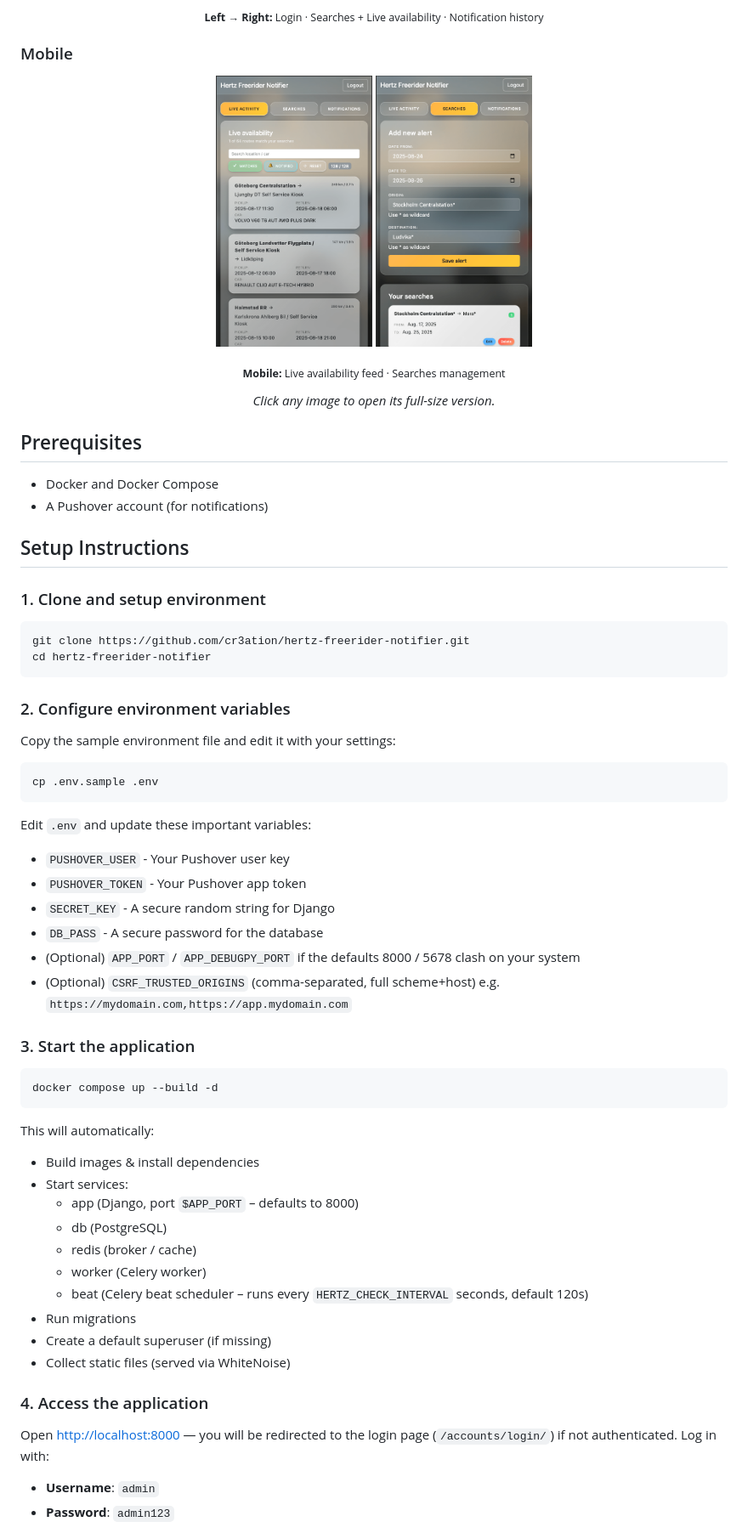
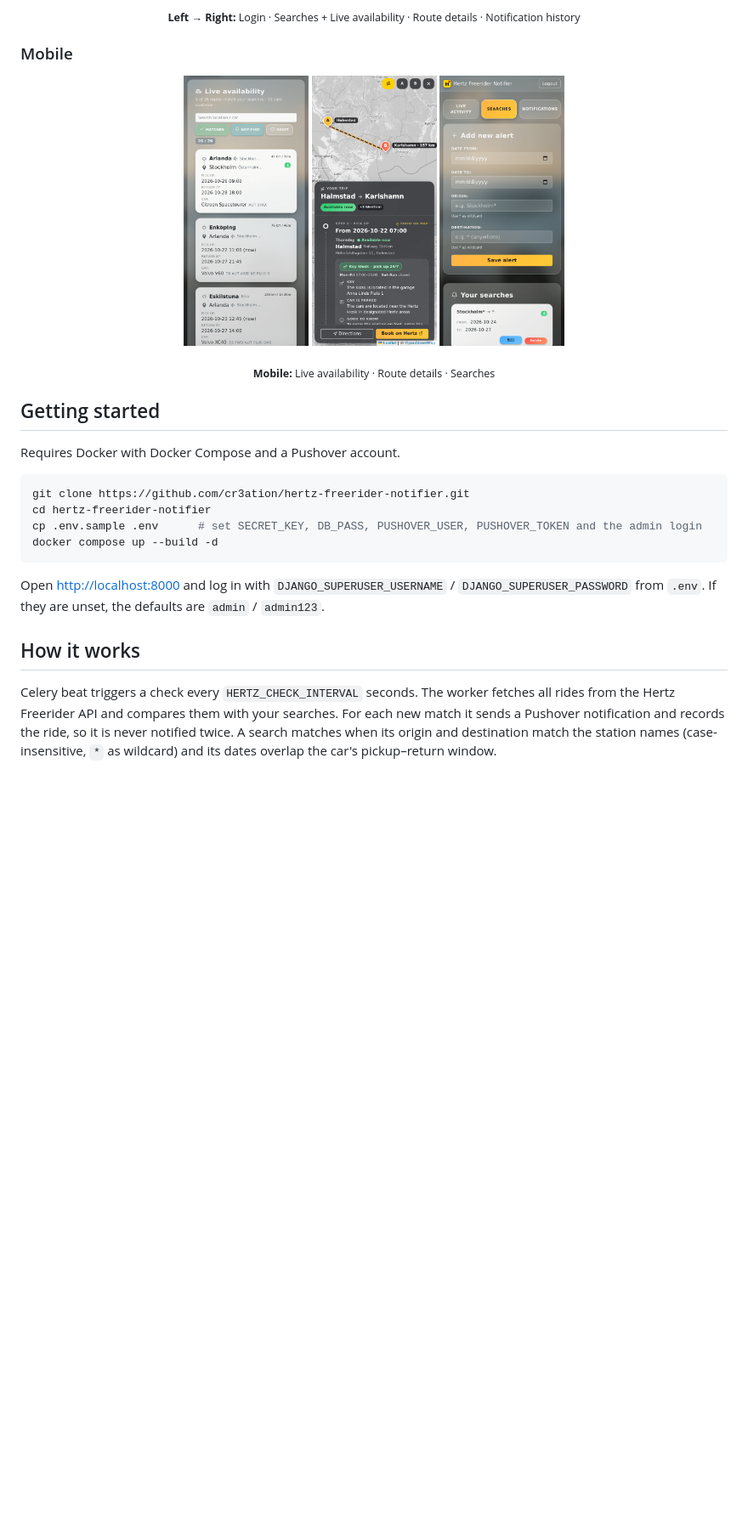
Before and after one commit to cr3ation/hertz-freerider-notifier, a Markdown page: README.md, the part around one of its changes. Shown at 85% size. Drawn GitHub-style; pictures changed too: docs/img/screenshot_mobile_01.png, docs/img/screenshot_mobile_02.png, docs/img/screenshot_mobile_details.png (added); blank space fills up the shorter version.

````diff
--- a/README.md
+++ b/README.md
@@ -18,70 +21,32 @@ A Django & Celery based solution that monitors Hertz Freerider at a configurable
 </p>
 <p align="center" style="margin-top:-6px;">
-   <sub><strong>Left → Right:</strong> Login · Searches + Live availability · Notification history</sub>
+   <sub><strong>Left → Right:</strong> Login · Searches + Live availability · Route details · Notification history</sub>
 </p>
 
 ### Mobile
 <p align="center">
-   <a href="docs/img/screenshot_mobile_01.png" target="_blank" title="Mobile – Searches list"><img src="docs/img/screenshot_mobile_01.png" alt="Mobile view – searches list" height="320" style="max-height:320px; border:1px solid #ccc; border-radius:28px; margin:6px; aspect-ratio:9/19; object-fit:cover;"></a>
-   <a href="docs/img/screenshot_mobile_02.png" target="_blank" title="Mobile – Live availability"><img src="docs/img/screenshot_mobile_02.png" alt="Mobile view – live availability list" height="320" style="max-height:320px; border:1px solid #ccc; border-radius:28px; margin:6px; aspect-ratio:9/19; object-fit:cover;"></a>
+   <a href="docs/img/screenshot_mobile_01.png" target="_blank" title="Live availability"><img src="docs/img/screenshot_mobile_01.png" alt="Mobile – live availability" height="320" style="max-height:320px; border:1px solid #ccc; border-radius:28px; margin:6px; aspect-ratio:9/19; object-fit:cover;"></a>
+   <a href="docs/img/screenshot_mobile_details.png" target="_blank" title="Route details"><img src="docs/img/screenshot_mobile_details.png" alt="Mobile – route details" height="320" style="max-height:320px; border:1px solid #ccc; border-radius:28px; margin:6px; aspect-ratio:9/19; object-fit:cover;"></a>
+   <a href="docs/img/screenshot_mobile_02.png" target="_blank" title="Searches"><img src="docs/img/screenshot_mobile_02.png" alt="Mobile – searches" height="320" style="max-height:320px; border:1px solid #ccc; border-radius:28px; margin:6px; aspect-ratio:9/19; object-fit:cover;"></a>
 </p>
 <p align="center" style="margin-top:-6px;">
-   <sub><strong>Mobile:</strong> Live availability feed · Searches management</sub>
+   <sub><strong>Mobile:</strong> Live availability · Route details · Searches</sub>
 </p>
 
-<p align="center"><em>Click any image to open its full-size version.</em></p>
+## Getting started
 
-## Prerequisites
-
-- Docker and Docker Compose
-- A Pushover account (for notifications)
-
-## Setup Instructions
-
-### 1. Clone and setup environment
+Requires Docker with Docker Compose and a Pushover account.
 
 ```bash
 git clone https://github.com/cr3ation/hertz-freerider-notifier.git
 cd hertz-freerider-notifier
-```
-
-### 2. Configure environment variables
-
-Copy the sample environment file and edit it with your settings:
-
-```bash
-cp .env.sample .env
-```
-
-Edit `.env` and update these important variables:
-- `PUSHOVER_USER` - Your Pushover user key
-- `PUSHOVER_TOKEN` - Your Pushover app token
-- `SECRET_KEY` - A secure random string for Django
-- `DB_PASS` - A secure password for the database
- - (Optional) `APP_PORT` / `APP_DEBUGPY_PORT` if the defaults 8000 / 5678 clash on your system
- - (Optional) `CSRF_TRUSTED_ORIGINS` (comma-separated, full scheme+host) e.g. `https://mydomain.com,https://app.mydomain.com`
-
-### 3. Start the application
-
-```bash
+cp .env.sample .env      # set SECRET_KEY, DB_PASS, PUSHOVER_USER, PUSHOVER_TOKEN and the admin login
 docker compose up --build -d
 ```
 
-This will automatically:
-* Build images & install dependencies
-* Start services:
-   * app (Django, port `$APP_PORT` – defaults to 8000)
-   * db (PostgreSQL)
-   * redis (broker / cache)
-   * worker (Celery worker)
-   * beat (Celery beat scheduler – runs every `HERTZ_CHECK_INTERVAL` seconds, default 120s)
-* Run migrations
-* Create a default superuser (if missing)
-* Collect static files (served via WhiteNoise)
+Open <http://localhost:8000> and log in with `DJANGO_SUPERUSER_USERNAME` / `DJANGO_SUPERUSER_PASSWORD` from `.env`. If they are unset, the defaults are `admin` / `admin123`.
 
-### 4. Access the application
+## How it works
 
-Open <http://localhost:8000> — you will be redirected to the login page (`/accounts/login/`) if not authenticated. Log in with:
-- **Username**: `admin`
-- **Password**: `admin123`
+Celery beat triggers a check every `HERTZ_CHECK_INTERVAL` seconds. The worker fetches all rides from the Hertz Freerider API and compares them with your searches. For each new match it sends a Pushover notification and records the ride, so it is never notified twice. A search matches when its origin and destination match the station names (case-insensitive, `*` as wildcard) and its dates overlap the car's pickup–return window.
 
````
Also changed, not shown: other parts of README.md (+30 -157 lines), 3 other files.
